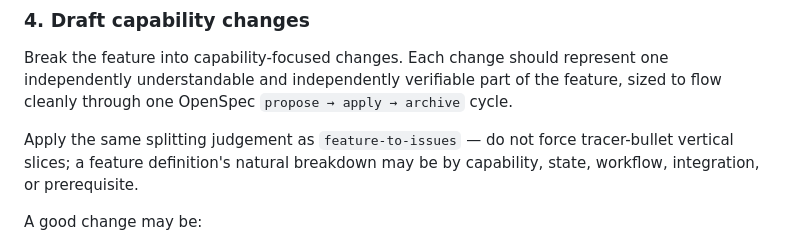
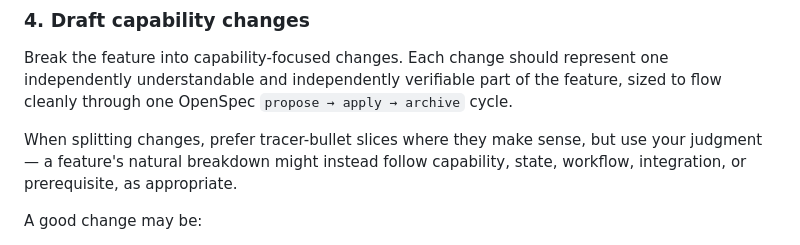
Before and after one commit to sathish316/skills, a Markdown page: skills/feature-to-changes/SKILL.md, the part around the change. GitHub-like rendering.

Commit message:
update skill

```diff
--- a/skills/feature-to-changes/SKILL.md
+++ b/skills/feature-to-changes/SKILL.md
@@ -89,7 +89,7 @@ Keep exploration bounded — the goal is change planning, not implementation.
 
 Break the feature into capability-focused changes. Each change should represent one independently understandable and independently verifiable part of the feature, sized to flow cleanly through one OpenSpec `propose → apply → archive` cycle.
 
-Apply the same splitting judgement as `feature-to-issues` — do not force tracer-bullet vertical slices; a feature definition's natural breakdown may be by capability, state, workflow, integration, or prerequisite.
+When splitting changes, prefer tracer-bullet slices where they make sense, but use your judgment — a feature's natural breakdown might instead follow capability, state, workflow, integration, or prerequisite, as appropriate.
 
 A good change may be:
 
```
